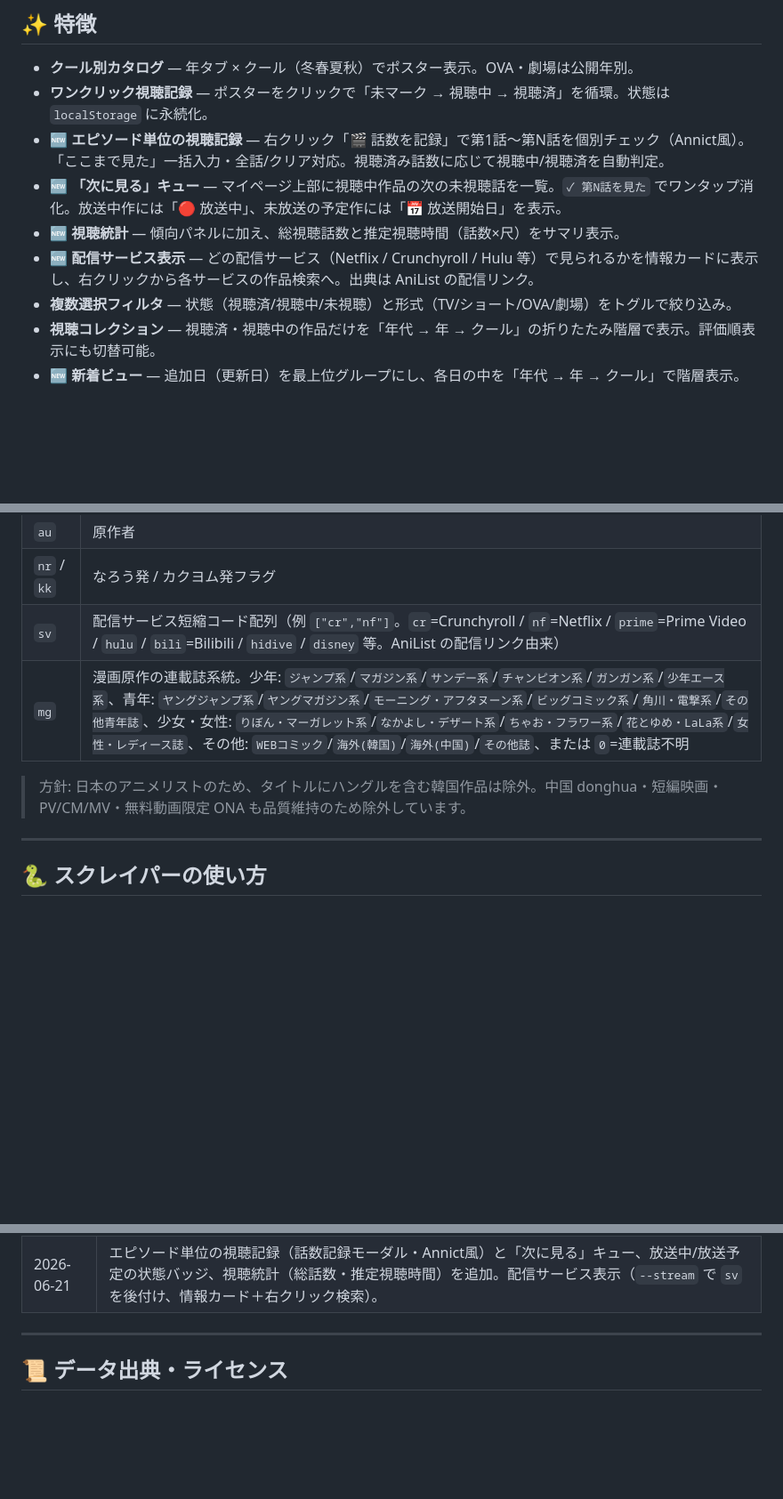
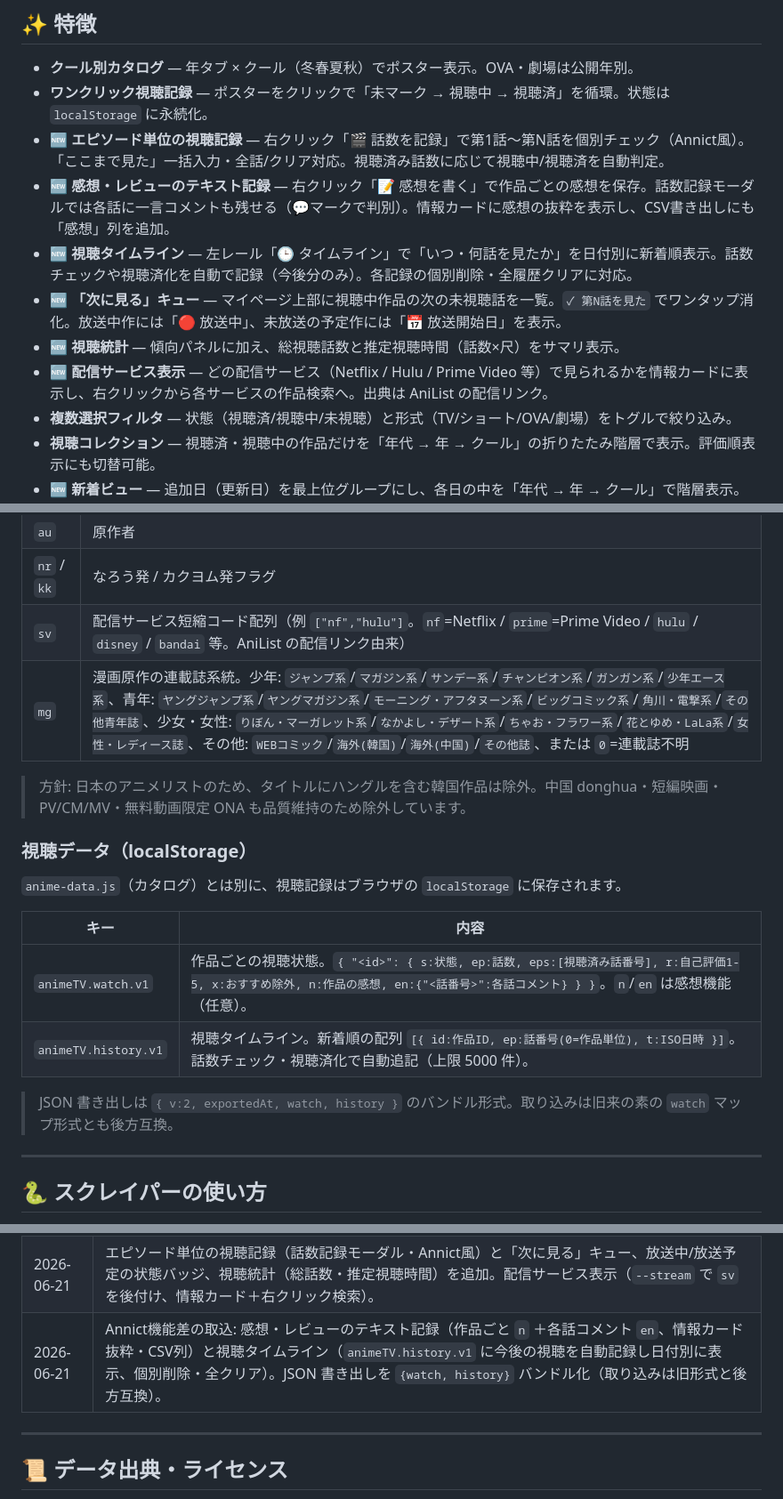
Before and after one commit to methil1/anime-list, a Markdown page: README.md, 3 parts joined by grey strips. Shown at 89% size. GitHub-like rendering; blank space fills up the shorter version.

```diff
--- a/README.md
+++ b/README.md
@@ -14,9 +14,11 @@
 - **クール別カタログ** — 年タブ × クール（冬春夏秋）でポスター表示。OVA・劇場は公開年別。
 - **ワンクリック視聴記録** — ポスターをクリックで「未マーク → 視聴中 → 視聴済」を循環。状態は `localStorage` に永続化。
 - **🆕 エピソード単位の視聴記録** — 右クリック「🎬 話数を記録」で第1話〜第N話を個別チェック（Annict風）。「ここまで見た」一括入力・全話/クリア対応。視聴済み話数に応じて視聴中/視聴済を自動判定。
+- **🆕 感想・レビューのテキスト記録** — 右クリック「📝 感想を書く」で作品ごとの感想を保存。話数記録モーダルでは各話に一言コメントも残せる（💬マークで判別）。情報カードに感想の抜粋を表示し、CSV書き出しにも「感想」列を追加。
+- **🆕 視聴タイムライン** — 左レール「🕒 タイムライン」で「いつ・何話を見たか」を日付別に新着順表示。話数チェックや視聴済化を自動で記録（今後分のみ）。各記録の個別削除・全履歴クリアに対応。
 - **🆕 「次に見る」キュー** — マイページ上部に視聴中作品の次の未視聴話を一覧。`✓ 第N話を見た` でワンタップ消化。放送中作には「🔴 放送中」、未放送の予定作には「📅 放送開始日」を表示。
 - **🆕 視聴統計** — 傾向パネルに加え、総視聴話数と推定視聴時間（話数×尺）をサマリ表示。
-- **🆕 配信サービス表示** — どの配信サービス（Netflix / Crunchyroll / Hulu 等）で見られるかを情報カードに表示し、右クリックから各サービスの作品検索へ。出典は AniList の配信リンク。
+- **🆕 配信サービス表示** — どの配信サービス（Netflix / Hulu / Prime Video 等）で見られるかを情報カードに表示し、右クリックから各サービスの作品検索へ。出典は AniList の配信リンク。
 - **複数選択フィルタ** — 状態（視聴済/視聴中/未視聴）と形式（TV/ショート/OVA/劇場）をトグルで絞り込み。
 - **視聴コレクション** — 視聴済・視聴中の作品だけを「年代 → 年 → クール」の折りたたみ階層で表示。評価順表示にも切替可能。
 - **🆕 新着ビュー** — 追加日（更新日）を最上位グループにし、各日の中を「年代 → 年 → クール」で階層表示。
@@ -80,10 +82,21 @@ window.ANIME_CATALOG = {
 | `bc` | 放送曜日・時刻 `[曜日index(0=日), "HH:MM"]`（旧作の MAL 補完） |
 | `au` | 原作者 |
 | `nr` / `kk` | なろう発 / カクヨム発フラグ |
-| `sv` | 配信サービス短縮コード配列（例 `["cr","nf"]`。`cr`=Crunchyroll / `nf`=Netflix / `prime`=Prime Video / `hulu` / `bili`=Bilibili / `hidive` / `disney` 等。AniList の配信リンク由来） |
+| `sv` | 配信サービス短縮コード配列（例 `["nf","hulu"]`。`nf`=Netflix / `prime`=Prime Video / `hulu` / `disney` / `bandai` 等。AniList の配信リンク由来） |
 | `mg` | 漫画原作の連載誌系統。少年: `ジャンプ系`/`マガジン系`/`サンデー系`/`チャンピオン系`/`ガンガン系`/`少年エース系`、青年: `ヤングジャンプ系`/`ヤングマガジン系`/`モーニング・アフタヌーン系`/`ビッグコミック系`/`角川・電撃系`/`その他青年誌`、少女・女性: `りぼん・マーガレット系`/`なかよし・デザート系`/`ちゃお・フラワー系`/`花とゆめ・LaLa系`/`女性・レディース誌`、その他: `WEBコミック`/`海外(韓国)`/`海外(中国)`/`その他誌`、または `0`=連載誌不明 |
 
 > 方針: 日本のアニメリストのため、タイトルにハングルを含む韓国作品は除外。中国 donghua・短編映画・PV/CM/MV・無料動画限定 ONA も品質維持のため除外しています。
+
+### 視聴データ（localStorage）
+
+`anime-data.js`（カタログ）とは別に、視聴記録はブラウザの `localStorage` に保存されます。
+
+| キー | 内容 |
+|---|---|
+| `animeTV.watch.v1` | 作品ごとの視聴状態。`{ "<id>": { s:状態, ep:話数, eps:[視聴済み話番号], r:自己評価1-5, x:おすすめ除外, n:作品の感想, en:{"<話番号>":各話コメント} } }`。`n`/`en` は感想機能（任意）。 |
+| `animeTV.history.v1` | 視聴タイムライン。新着順の配列 `[{ id:作品ID, ep:話番号(0=作品単位), t:ISO日時 }]`。話数チェック・視聴済化で自動追記（上限 5000 件）。 |
+
+> JSON 書き出しは `{ v:2, exportedAt, watch, history }` のバンドル形式。取り込みは旧来の素の `watch` マップ形式とも後方互換。
 
 ---
 
@@ -151,6 +164,7 @@ schtasks /create /tn AnimeCatalogQuarterly /tr <auto_update.bat のフルパス>
 | 2026-06-16 | レコメンドのシリーズ対応（見たいシリーズ／シリーズごと興味なし）、シリーズのフランチャイズ統合とシリーズ興味なし一覧、おすすめ系の右クリック項目の表示条件を整理。 |
 | 2026-06-17 | 漫画原作の連載誌系統判定（`--magazine`）。AniList relations で原作漫画の MAL ID を引き、Jikan の連載誌をジャンプ系/マガジン系/サンデー系/青年誌/少女・女性誌 等に正規化して情報カードにバッジ表示。 |
 | 2026-06-21 | エピソード単位の視聴記録（話数記録モーダル・Annict風）と「次に見る」キュー、放送中/放送予定の状態バッジ、視聴統計（総話数・推定視聴時間）を追加。配信サービス表示（`--stream` で `sv` を後付け、情報カード＋右クリック検索）。 |
+| 2026-06-21 | Annict機能差の取込: 感想・レビューのテキスト記録（作品ごと `n` ＋各話コメント `en`、情報カード抜粋・CSV列）と視聴タイムライン（`animeTV.history.v1` に今後の視聴を自動記録し日付別に表示、個別削除・全クリア）。JSON 書き出しを `{watch, history}` バンドル化（取り込みは旧形式と後方互換）。 |
 
 ---
 
```
